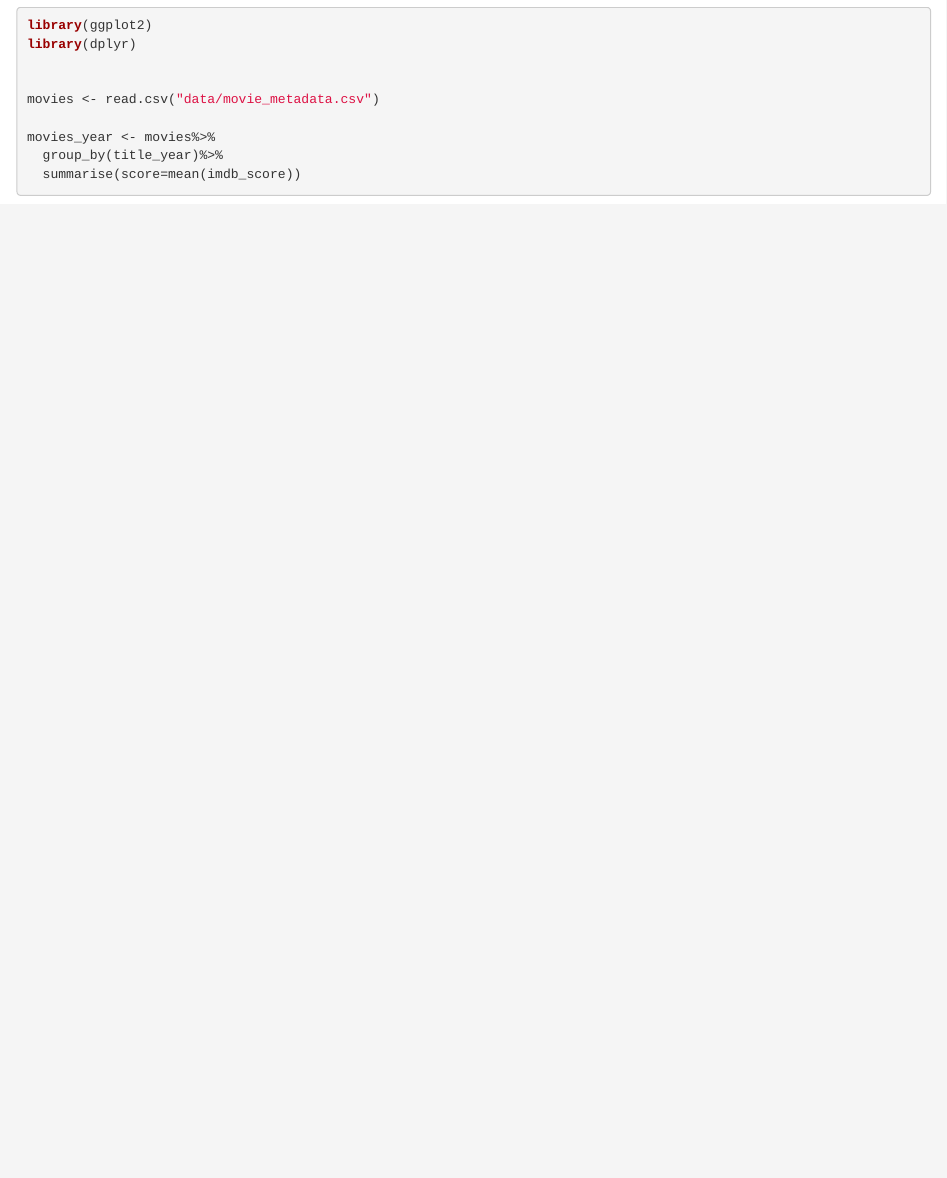
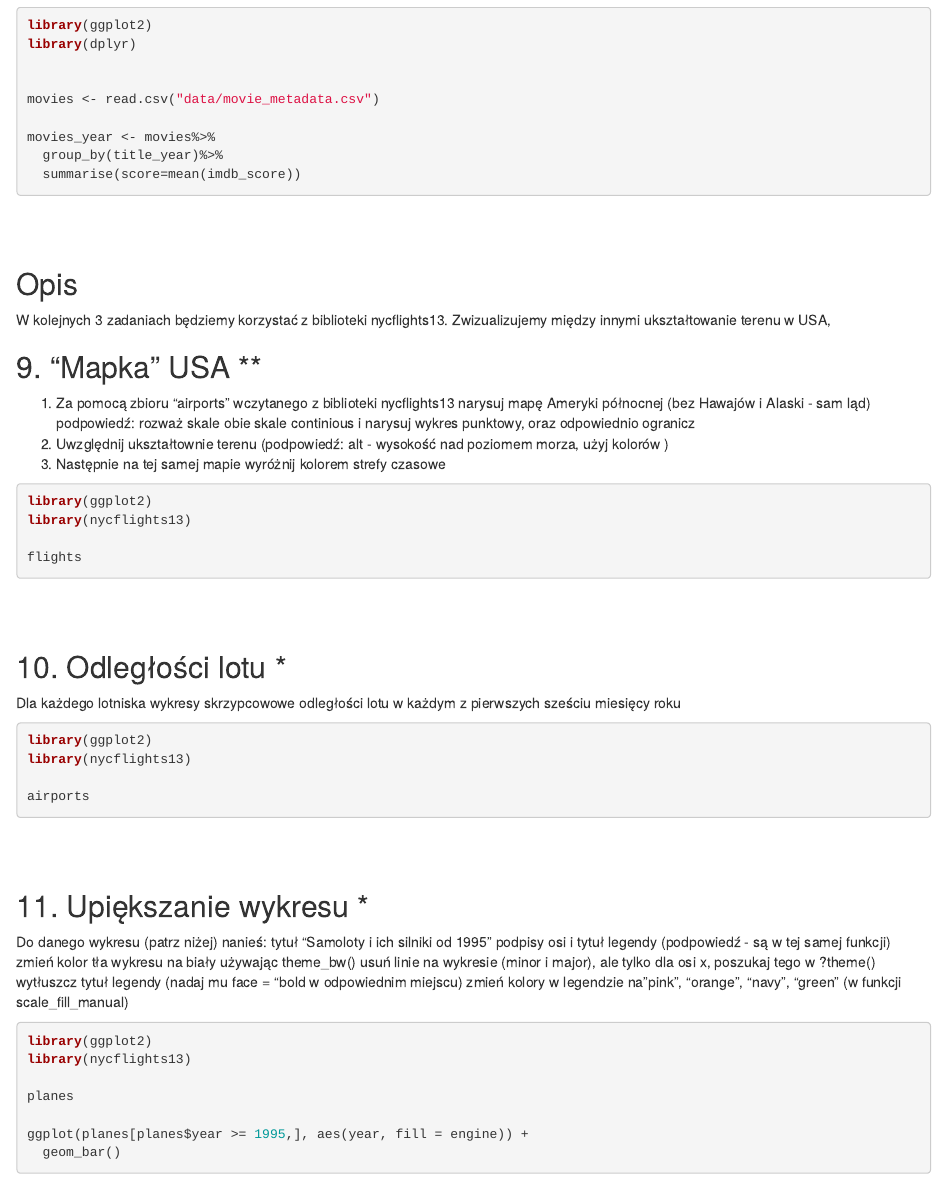
Before and after one commit to R-Ladies-Warsaw/12-12-2019-ggplot2-workshop, an R Markdown document (zadania/zbiór zadań.Rmd): the page in a window 1100 px wide, from 6970 px down. Rendered offline with R 4.5, knitr and Pandoc, with nearby package versions.

Commit message:
kolejne zadania

````diff
--- a/zadania/zbiór zadań.Rmd
+++ b/zadania/zbiór zadań.Rmd
@@ -191,3 +191,66 @@ movies_year <- movies%>%
 
 ```
 <br /> <br />
+
+
+## Opis
+
+W kolejnych 3 zadaniach będziemy korzystać z biblioteki nycflights13. Zwizualizujemy między innymi ukształtowanie terenu w USA,
+
+## 9. "Mapka" USA **
+
+1. Za pomocą zbioru "airports" wczytanego z biblioteki nycflights13 narysuj mapę Ameryki północnej (bez Hawajów i Alaski - sam ląd)
+podpowiedź: rozważ skale obie skale continious i narysuj wykres punktowy, oraz odpowiednio ogranicz
+2. Uwzględnij ukształtownie terenu (podpowiedź: alt - wysokość nad poziomem morza, użyj kolorów )
+3. Następnie na tej samej mapie wyróżnij kolorem strefy czasowe
+
+
+</center>
+```{r echo=TRUE,eval=FALSE}
+library(ggplot2)
+library(nycflights13)
+
+flights
+
+```
+<br /> <br />
+
+## 10. Odległości lotu *
+Dla każdego lotniska wykresy skrzypcowowe odległości lotu w każdym z pierwszych sześciu miesięcy roku
+
+</center>
+```{r echo=TRUE,eval=FALSE}
+library(ggplot2)
+library(nycflights13)
+
+airports
+
+
+```
+<br /> <br />
+
+
+## 11. Upiększanie wykresu *
+
+
+Do danego wykresu (patrz niżej) nanieś:
+tytuł "Samoloty i ich silniki od 1995"
+podpisy osi i tytuł legendy (podpowiedź - są w tej samej funkcji)
+zmień kolor tła wykresu na biały używając theme_bw()
+usuń linie na wykresie (minor i major), ale tylko dla osi x, poszukaj tego w ?theme()
+wytłuszcz tytuł legendy (nadaj mu face = "bold w odpowiednim miejscu)
+zmień kolory w legendzie na "pink", "orange", "navy", "green" (w funkcji scale_fill_manual)
+
+
+</center>
+```{r echo=TRUE,eval=FALSE}
+library(ggplot2)
+library(nycflights13)
+
+planes
+
+ggplot(planes[planes$year >= 1995,], aes(year, fill = engine)) +
+  geom_bar()
+
+```
+<br /> <br />
````
Also changed, not shown: zadania/solutions/Zadanie10.R (added, +4 -0 lines), zadania/solutions/Zadanie11.R (added, +11 -0 lines), zadania/solutions/Zadanie9.R (added, +20 -0 lines), zadania/zbiór-zadań.html.
